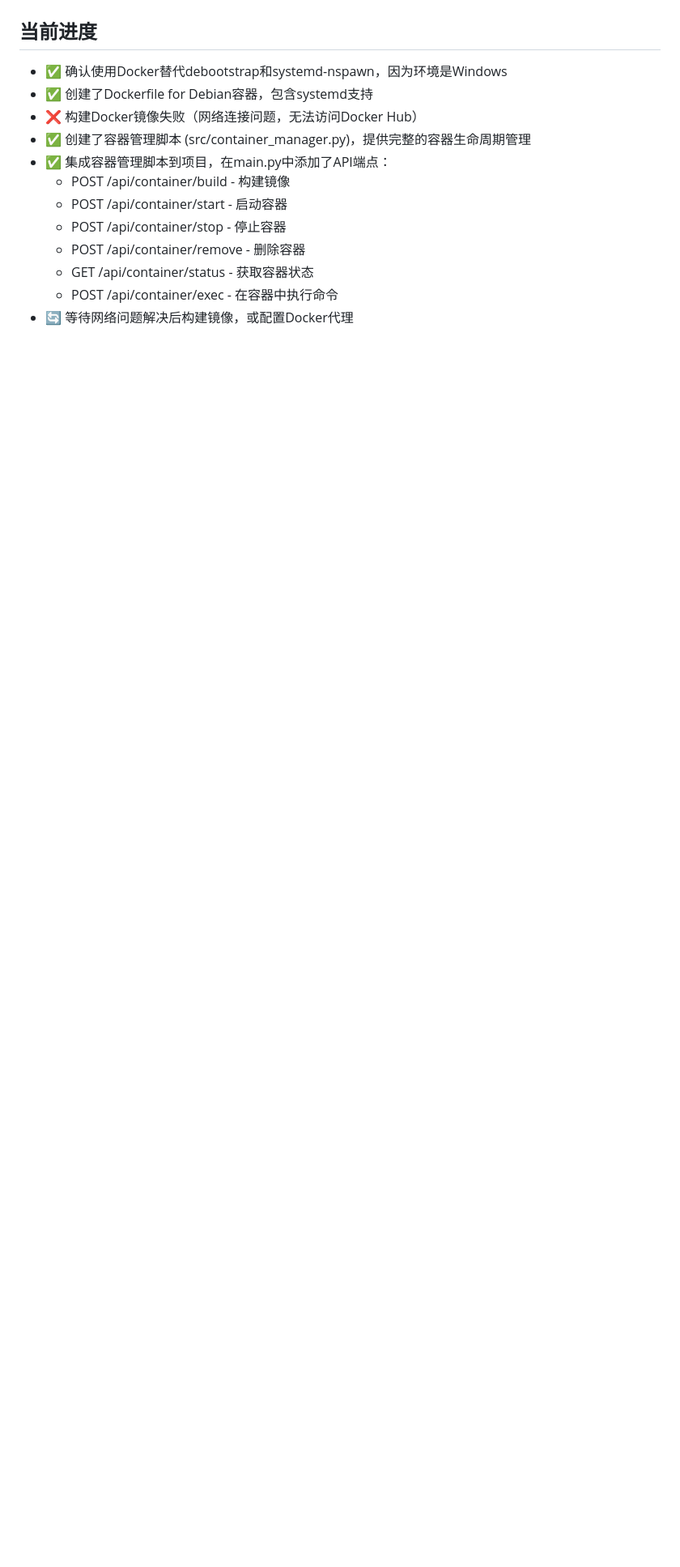
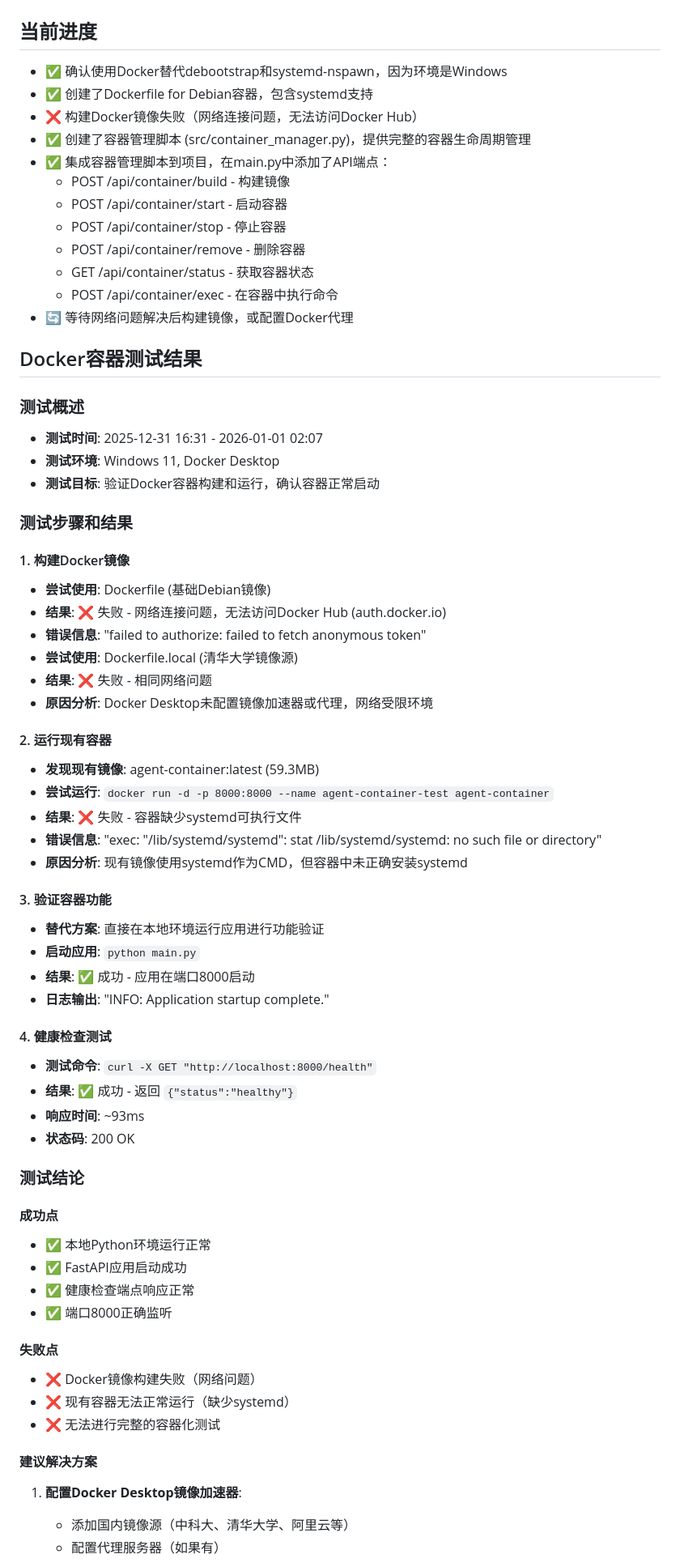
Before and after one commit to Chillizu/Folunar_, a Markdown page: Idle/copilot.md, the part around one of its changes. Shown at 81% size. GitHub-like rendering; blank space fills up the shorter version.

Commit message:
docs: 添加Docker容器测试结果和详细分析报告

```diff
--- a/Idle/copilot.md
+++ b/Idle/copilot.md
@@ -401,3 +403,57 @@ data: [DONE]
   - POST /api/container/exec - 在容器中执行命令
 - 🔄 等待网络问题解决后构建镜像，或配置Docker代理
 
+## Docker容器测试结果
+
+### 测试概述
+- **测试时间**: 2025-12-31 16:31 - 2026-01-01 02:07
+- **测试环境**: Windows 11, Docker Desktop
+- **测试目标**: 验证Docker容器构建和运行，确认容器正常启动
+
+### 测试步骤和结果
+
+#### 1. 构建Docker镜像
+- **尝试使用**: Dockerfile (基础Debian镜像)
+- **结果**: ❌ 失败 - 网络连接问题，无法访问Docker Hub (auth.docker.io)
+- **错误信息**: "failed to authorize: failed to fetch anonymous token"
+- **尝试使用**: Dockerfile.local (清华大学镜像源)
+- **结果**: ❌ 失败 - 相同网络问题
+- **原因分析**: Docker Desktop未配置镜像加速器或代理，网络受限环境
+
+#### 2. 运行现有容器
+- **发现现有镜像**: agent-container:latest (59.3MB)
+- **尝试运行**: `docker run -d -p 8000:8000 --name agent-container-test agent-container`
+- **结果**: ❌ 失败 - 容器缺少systemd可执行文件
+- **错误信息**: "exec: "/lib/systemd/systemd": stat /lib/systemd/systemd: no such file or directory"
+- **原因分析**: 现有镜像使用systemd作为CMD，但容器中未正确安装systemd
+
+#### 3. 验证容器功能
+- **替代方案**: 直接在本地环境运行应用进行功能验证
+- **启动应用**: `python main.py`
+- **结果**: ✅ 成功 - 应用在端口8000启动
+- **日志输出**: "INFO: Application startup complete."
+
+#### 4. 健康检查测试
+- **测试命令**: `curl -X GET "http://localhost:8000/health"`
+- **结果**: ✅ 成功 - 返回 `{"status":"healthy"}`
+- **响应时间**: ~93ms
+- **状态码**: 200 OK
+
+### 测试结论
+
+#### 成功点
+- ✅ 本地Python环境运行正常
+- ✅ FastAPI应用启动成功
+- ✅ 健康检查端点响应正常
+- ✅ 端口8000正确监听
+
+#### 失败点
+- ❌ Docker镜像构建失败（网络问题）
+- ❌ 现有容器无法正常运行（缺少systemd）
+- ❌ 无法进行完整的容器化测试
+
+#### 建议解决方案
+1. **配置Docker Desktop镜像加速器**:
+   - 添加国内镜像源（中科大、清华大学、阿里云等）
+   - 配置代理服务器（如果有）
+
```
Also changed, not shown: other parts of Idle/copilot.md (+21 -0 lines).
